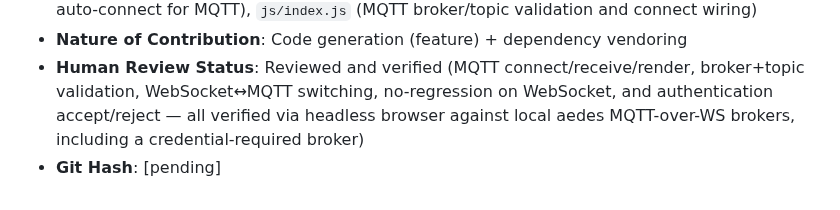
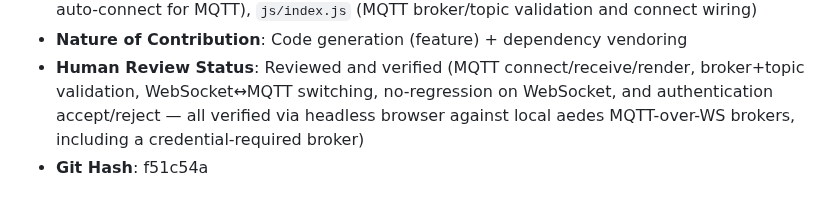
Before and after one commit to HamSCI/gmag_webui, a Markdown page: ai/ai_usage_log.md, the part around the change. Drawn GitHub-style.

Commit message:
Update AI usage log with git hash for f51c54a
Co-Authored-By: Claude Opus 4.8 (1M context) <noreply@anthropic.com>

```diff
--- a/ai/ai_usage_log.md
+++ b/ai/ai_usage_log.md
@@ -55,4 +55,4 @@ Required per University of Scranton AI Policy, HamSCI Generative AI Use Agreemen
 - **Sections/Files Affected**: `vendor/mqtt.min.js` (new — vendored MQTT.js 5.15.1), `index.html` (load mqtt.min.js; MQTT broker/topic validation slots; removed the "coming soon" note), `js/transit.js` (MQTT transport in the connection manager, auth-failed status, teardown + auto-connect for MQTT), `js/index.js` (MQTT broker/topic validation and connect wiring)
 - **Nature of Contribution**: Code generation (feature) + dependency vendoring
 - **Human Review Status**: Reviewed and verified (MQTT connect/receive/render, broker+topic validation, WebSocket↔MQTT switching, no-regression on WebSocket, and authentication accept/reject — all verified via headless browser against local aedes MQTT-over-WS brokers, including a credential-required broker)
-- **Git Hash**: [pending]
+- **Git Hash**: f51c54a
```
